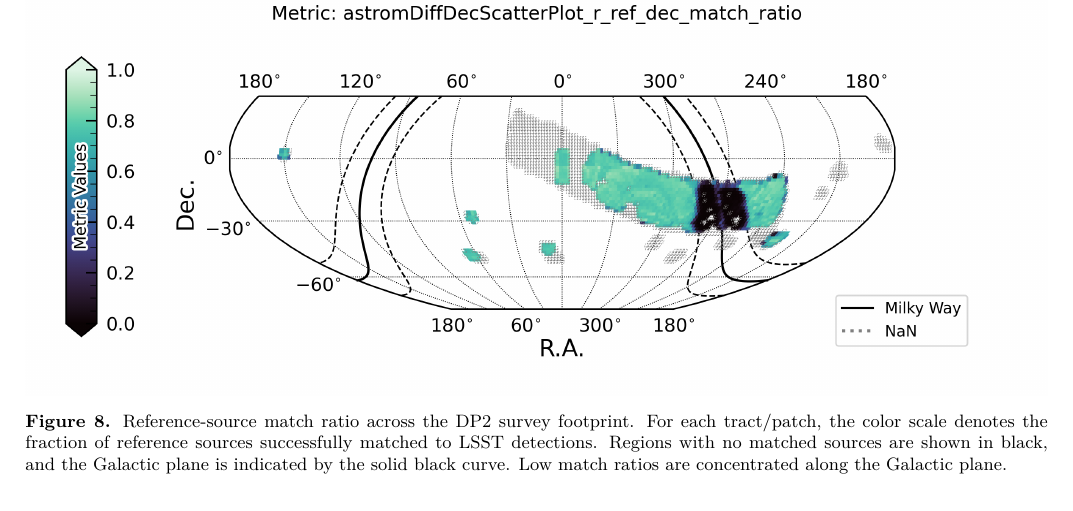
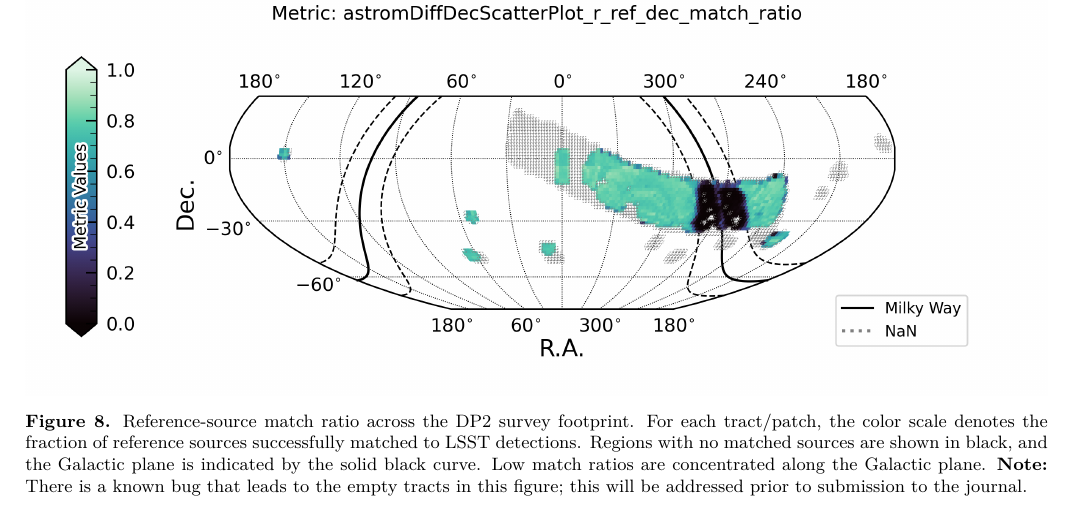
Before and after one commit to lsst/rtn-115, a LaTeX paper (RTN-115.tex, which reads sections/performance.tex): part of page 34 of 35, cut so that both start at the same text. Compiled offline with XeLaTeX; a LaTeX package or settings file that is missing is left out.

Commit message:
Add Note to crowded field plot caption

```diff
--- a/sections/performance.tex
+++ b/sections/performance.tex
@@ -110,7 +110,7 @@ We therefore use the proportion of pixels flagged as \texttt{NOT\_DEBLENDED} as
 \begin{figure*}[htb]
   \centering
   \includegraphics[width=\linewidth]{figures/dp2_crowdedFields_matchedSourcesToRefCat.png}
-  \caption{Reference-source match ratio across the DP2 survey footprint. For each tract/patch, the color scale denotes the fraction of reference sources successfully matched to LSST detections. Regions with no matched sources are shown in black, and the Galactic plane is indicated by the solid black curve. Low match ratios are concentrated along the Galactic plane.}
+  \caption{Reference-source match ratio across the DP2 survey footprint. For each tract/patch, the color scale denotes the fraction of reference sources successfully matched to LSST detections. Regions with no matched sources are shown in black, and the Galactic plane is indicated by the solid black curve. Low match ratios are concentrated along the Galactic plane. \textbf{Note:} There is a known bug that leads to the empty tracts in this figure; this will be addressed prior to submission to the journal.}
   \label{fig:crowded_fields_matched_sources}
 \end{figure*}
 
```
Also changed, not shown: sections/performance.tex (2 more changed lines).
